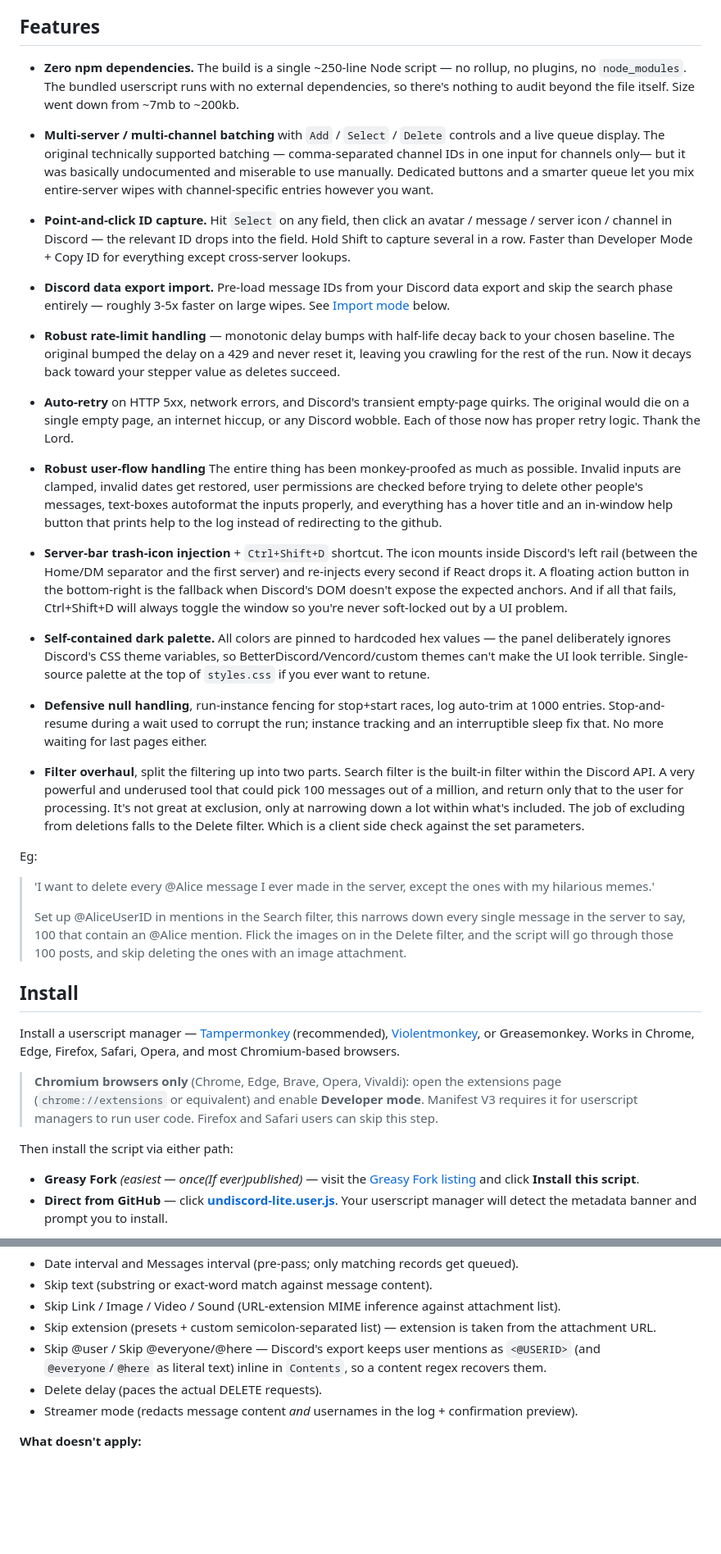
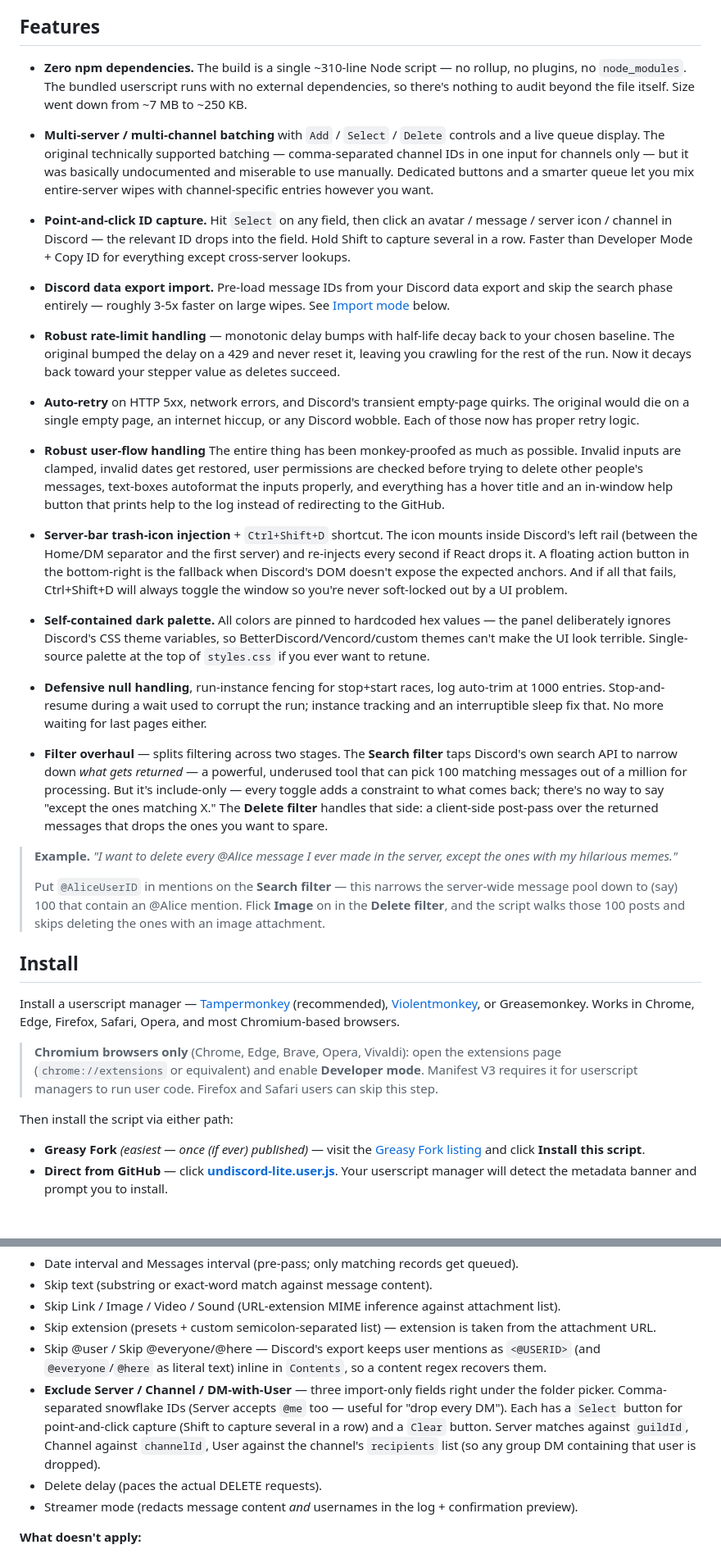
Before and after one commit to OrbitalCheese/undiscord-lite, a Markdown page: README.md, 2 parts joined by grey strips. Shown: that part at 82% size. Drawn GitHub-style; blank space fills up the shorter version.

```diff
--- a/README.md
+++ b/README.md
@@ -20,9 +51,9 @@ That being said I tried my best to be as transparent as possible.
 
 ## Features
 
-- **Zero npm dependencies.** The build is a single ~250-line Node script — no rollup, no plugins, no `node_modules`. The bundled userscript runs with no external dependencies, so there's nothing to audit beyond the file itself. Size went down from ~7mb to ~200kb.
+- **Zero npm dependencies.** The build is a single ~310-line Node script — no rollup, no plugins, no `node_modules`. The bundled userscript runs with no external dependencies, so there's nothing to audit beyond the file itself. Size went down from ~7 MB to ~250 KB.
 
-- **Multi-server / multi-channel batching** with `Add` / `Select` / `Delete` controls and a live queue display. The original technically supported batching — comma-separated channel IDs in one input for channels only— but it was basically undocumented and miserable to use manually. Dedicated buttons and a smarter queue let you mix entire-server wipes with channel-specific entries however you want.
+- **Multi-server / multi-channel batching** with `Add` / `Select` / `Delete` controls and a live queue display. The original technically supported batching — comma-separated channel IDs in one input for channels only — but it was basically undocumented and miserable to use manually. Dedicated buttons and a smarter queue let you mix entire-server wipes with channel-specific entries however you want.
 
 - **Point-and-click ID capture.** Hit `Select` on any field, then click an avatar / message / server icon / channel in Discord — the relevant ID drops into the field. Hold Shift to capture several in a row. Faster than Developer Mode + Copy ID for everything except cross-server lookups.
 
@@ -30,9 +61,9 @@ That being said I tried my best to be as transparent as possible.
 
 - **Robust rate-limit handling** — monotonic delay bumps with half-life decay back to your chosen baseline. The original bumped the delay on a 429 and never reset it, leaving you crawling for the rest of the run. Now it decays back toward your stepper value as deletes succeed.
 
-- **Auto-retry** on HTTP 5xx, network errors, and Discord's transient empty-page quirks. The original would die on a single empty page, an internet hiccup, or any Discord wobble. Each of those now has proper retry logic. Thank the Lord.
+- **Auto-retry** on HTTP 5xx, network errors, and Discord's transient empty-page quirks. The original would die on a single empty page, an internet hiccup, or any Discord wobble. Each of those now has proper retry logic.
 
-- **Robust user-flow handling** The entire thing has been monkey-proofed as much as possible. Invalid inputs are clamped, invalid dates get restored, user permissions are checked before trying to delete other people's messages, text-boxes autoformat the inputs properly, and everything has a hover title and an in-window help button that prints help to the log instead of redirecting to the github.
+- **Robust user-flow handling** The entire thing has been monkey-proofed as much as possible. Invalid inputs are clamped, invalid dates get restored, user permissions are checked before trying to delete other people's messages, text-boxes autoformat the inputs properly, and everything has a hover title and an in-window help button that prints help to the log instead of redirecting to the GitHub.
 
 - **Server-bar trash-icon injection** + `Ctrl+Shift+D` shortcut. The icon mounts inside Discord's left rail (between the Home/DM separator and the first server) and re-injects every second if React drops it. A floating action button in the bottom-right is the fallback when Discord's DOM doesn't expose the expected anchors. And if all that fails, Ctrl+Shift+D will always toggle the window so you're never soft-locked out by a UI problem.
 
@@ -40,12 +71,11 @@ That being said I tried my best to be as transparent as possible.
 
 - **Defensive null handling**, run-instance fencing for stop+start races, log auto-trim at 1000 entries. Stop-and-resume during a wait used to corrupt the run; instance tracking and an interruptible sleep fix that. No more waiting for last pages either.
 
-- **Filter overhaul**, split the filtering up into two parts. Search filter is the built-in filter within the Discord API. A very powerful and underused tool that could pick 100 messages out of a million, and return only that to the user for processing. It's not great at exclusion, only at narrowing down a lot within what's included. The job of excluding from deletions falls to the Delete filter. Which is a client side check against the set parameters.
+- **Filter overhaul** — splits filtering across two stages. The **Search filter** taps Discord's own search API to narrow down *what gets returned* — a powerful, underused tool that can pick 100 matching messages out of a million for processing. But it's include-only — every toggle adds a constraint to what comes back; there's no way to say "except the ones matching X." The **Delete filter** handles that side: a client-side post-pass over the returned messages that drops the ones you want to spare.
 
-Eg:
-> 'I want to delete every @Alice message I ever made in the server, except the ones with my hilarious memes.'
+> **Example.** *"I want to delete every @Alice message I ever made in the server, except the ones with my hilarious memes."*
 >
->Set up @AliceUserID in mentions in the Search filter, this narrows down every single message in the server to say, 100 that contain an @Alice mention. Flick the images on in the Delete filter, and the script will go through those 100 posts, and skip deleting the ones with an image attachment.
+> Put `@AliceUserID` in mentions on the **Search filter** — this narrows the server-wide message pool down to (say) 100 that contain an @Alice mention. Flick **Image** on in the **Delete filter**, and the script walks those 100 posts and skips deleting the ones with an image attachment.
 
 ## Install
 
@@ -55,7 +85,7 @@ Install a userscript manager — [Tampermonkey](https://www.tampermonkey.net/) (
 
 Then install the script via either path:
 
-- **Greasy Fork** *(easiest — once(If ever)published)* — visit the [Greasy Fork listing](https://greasyfork.org/) and click **Install this script**.
+- **Greasy Fork** *(easiest — once (if ever) published)* — visit the [Greasy Fork listing](https://greasyfork.org/) and click **Install this script**.
 - **Direct from GitHub** — click **[undiscord-lite.user.js](https://github.com/OrbitalCheese/undiscord-lite/raw/master/undiscord-lite.user.js)**. Your userscript manager will detect the metadata banner and prompt you to install.
 
 Open/reload Discord afterwards. A trash icon mounts in Discord's left rail just above the server list — click it (or press `Ctrl+Shift+D`) to open the panel. If Discord's DOM doesn't expose the expected anchors, a fallback floating action button appears in the bottom-right corner instead.
@@ -137,6 +175,7 @@ If you've already requested your Discord data (User Settings → Privacy & Safet
 - Skip Link / Image / Video / Sound (URL-extension MIME inference against attachment list).
 - Skip extension (presets + custom semicolon-separated list) — extension is taken from the attachment URL.
 - Skip @user / Skip @everyone/@here — Discord's export keeps user mentions as `<@USERID>` (and `@everyone`/`@here` as literal text) inline in `Contents`, so a content regex recovers them.
+- **Exclude Server / Channel / DM-with-User** — three import-only fields right under the folder picker. Comma-separated snowflake IDs (Server accepts `@me` too — useful for "drop every DM"). Each has a `Select` button for point-and-click capture (Shift to capture several in a row) and a `Clear` button. Server matches against `guildId`, Channel against `channelId`, User against the channel's `recipients` list (so any group DM containing that user is dropped).
 - Delete delay (paces the actual DELETE requests).
 - Streamer mode (redacts message content *and* usernames in the log + confirmation preview).
 
```
Also changed, not shown: other parts of README.md (+78 -35 lines), readmeImages/image.png (added), 10 other files.
